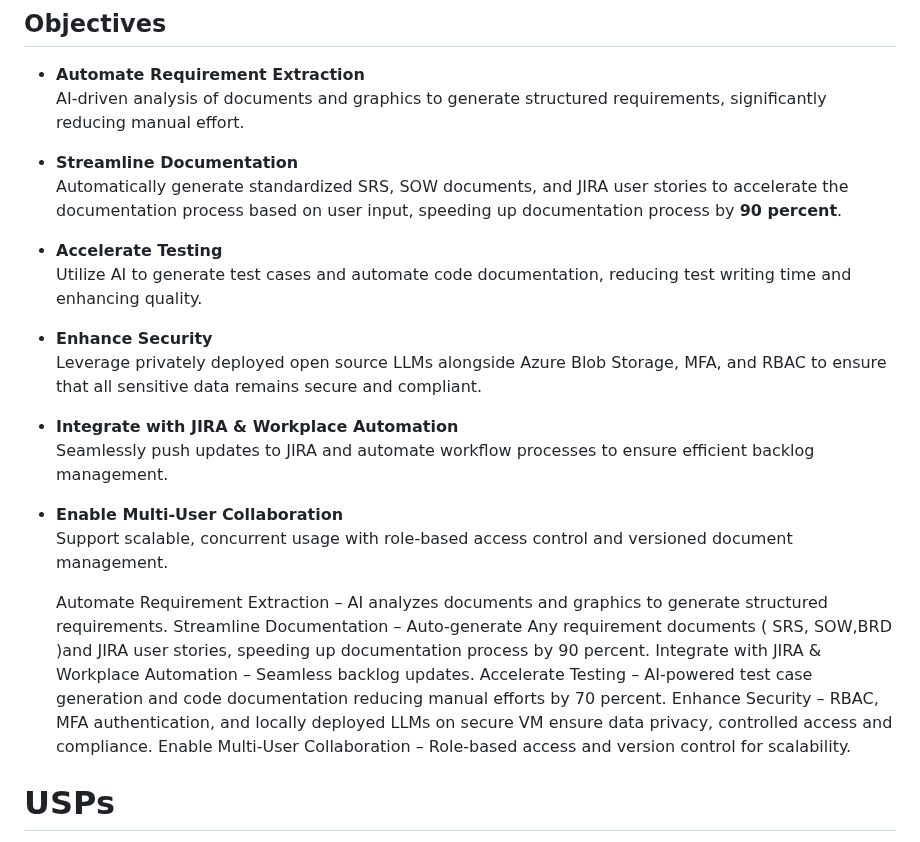
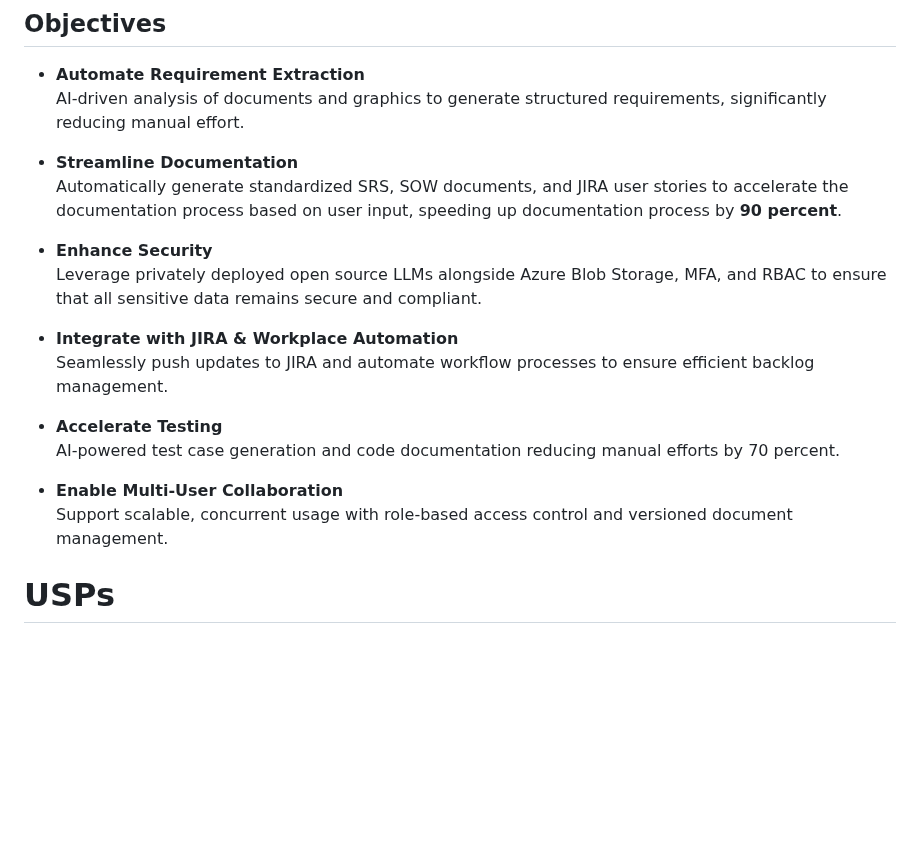
Before and after one commit to Suraj-Chavan1/Project-Atlas, a Markdown page: README.md, the part around the change. Drawn GitHub-style; blank space fills up the shorter version.

```diff
--- a/README.md
+++ b/README.md
@@ -28,27 +28,17 @@ Moreover, **Project ATLAS** streamlines the extraction of **requirements** from
 - **Streamline Documentation**
   Automatically generate standardized SRS, SOW documents, and JIRA user stories to accelerate the documentation process based on user input, speeding up documentation process by **90 percent**.
 
-- **Accelerate Testing**
-  Utilize AI to generate test cases and automate code documentation, reducing test writing time and enhancing quality.
-
 - **Enhance Security**
   Leverage privately deployed open source LLMs alongside Azure Blob Storage, MFA, and RBAC to ensure that all sensitive data remains secure and compliant.
 
 - **Integrate with JIRA & Workplace Automation**
   Seamlessly push updates to JIRA and automate workflow processes to ensure efficient backlog management.
 
+- **Accelerate Testing**
+  AI-powered test case generation and code documentation reducing manual efforts by 70 percent.
+
 - **Enable Multi-User Collaboration**
   Support scalable, concurrent usage with role-based access control and versioned document management.
-
-
-
-  Automate Requirement Extraction – AI analyzes documents and graphics to generate structured requirements.
-Streamline Documentation – Auto-generate Any requirement documents ( SRS, SOW,BRD )and JIRA user stories, speeding up documentation process by 90 percent.
-Integrate with JIRA & Workplace Automation – Seamless backlog updates.
-Accelerate Testing – AI-powered test case generation and code documentation reducing manual efforts by 70 percent.
-Enhance Security – RBAC, MFA authentication, and locally deployed LLMs on secure VM ensure data privacy, controlled access and compliance.
-Enable Multi-User Collaboration – Role-based access and version control for scalability.
-
 
 # USPs
 
```
